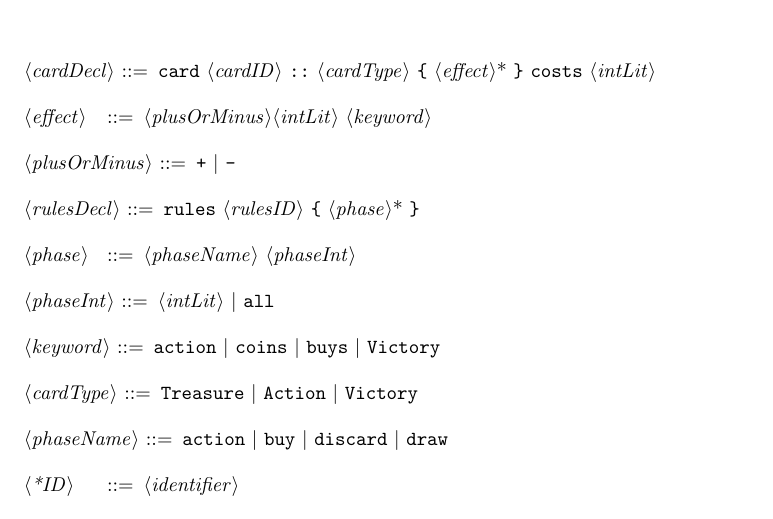
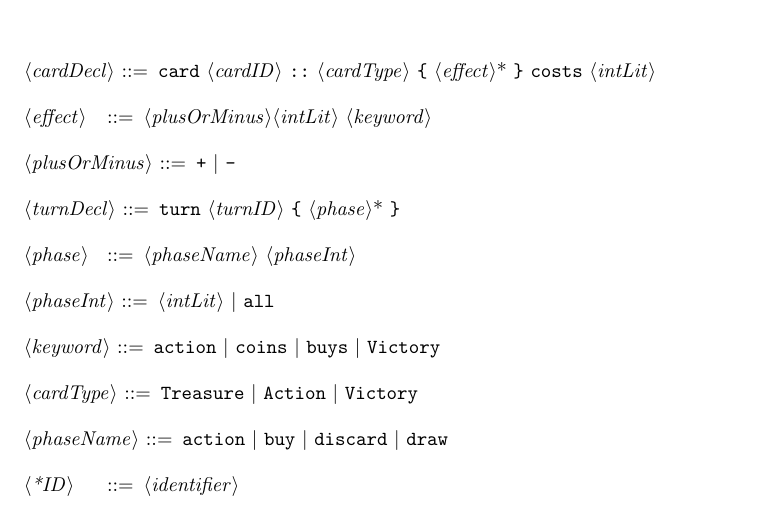
Before and after one commit to cronburg/deckbuild-lang, a LaTeX document (syntax/deckbuild-grammar.tex): part of the page, cut so that both start at the same text. Compiled offline with pdfLaTeX.

Commit message:
changed rulebook to turn. TODO add rulebook back in after we have more custom rules than just turn sequence.

```diff
--- a/syntax/deckbuild-grammar.tex
+++ b/syntax/deckbuild-grammar.tex
@@ -24,9 +24,9 @@
 
 % -----------------------------------------------------------------------------
 % - Phase / rulebook declaration grammar rules:
-% -   TODO: custom named phases (future)
+% -   TODO: custom named phases (future), rulebook for custom rules other than turns
 
-<rulesDecl> ::= "rules" <rulesID> "{" <phase>* "}"
+<turnDecl> ::= "turn" <turnID> "{" <phase>* "}"
 
 <phase>     ::= <phaseName> <phaseInt>
 
```
